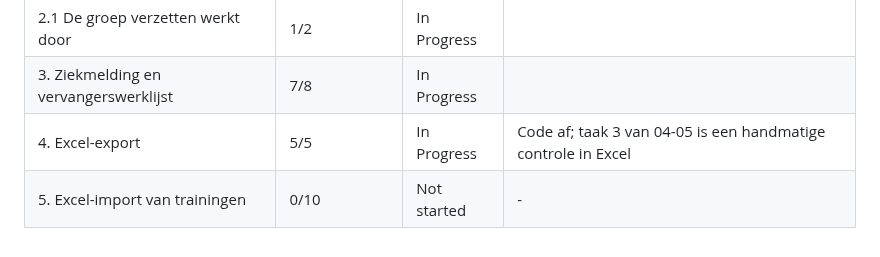
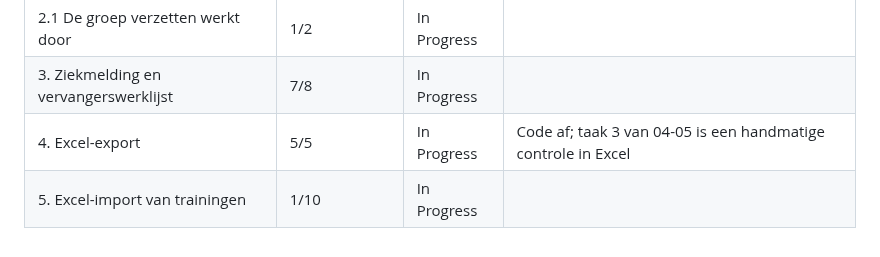
Before and after one commit to leemanskoen1978-sys/tennis-app, a Markdown page: .planning/ROADMAP.md, the part around one of its changes. Rendered like a GitHub page.

```diff
--- a/.planning/ROADMAP.md
+++ b/.planning/ROADMAP.md
@@ -173,4 +173,4 @@ Phases execute in numeric order: 1 → 2 → 2.1 → 3 → 4 → 5
 | 2.1 De groep verzetten werkt door | 1/2 | In Progress|  |
 | 3. Ziekmelding en vervangerswerklijst | 7/8 | In Progress|  |
 | 4. Excel-export | 5/5 | In Progress| Code af; taak 3 van 04-05 is een handmatige controle in Excel |
-| 5. Excel-import van trainingen | 0/10 | Not started | - |
+| 5. Excel-import van trainingen | 1/10 | In Progress|  |
```
Also changed, not shown: other parts of .planning/ROADMAP.md (+1 -1 lines), .planning/STATE.md (+6 -5 lines), 1 other file.
